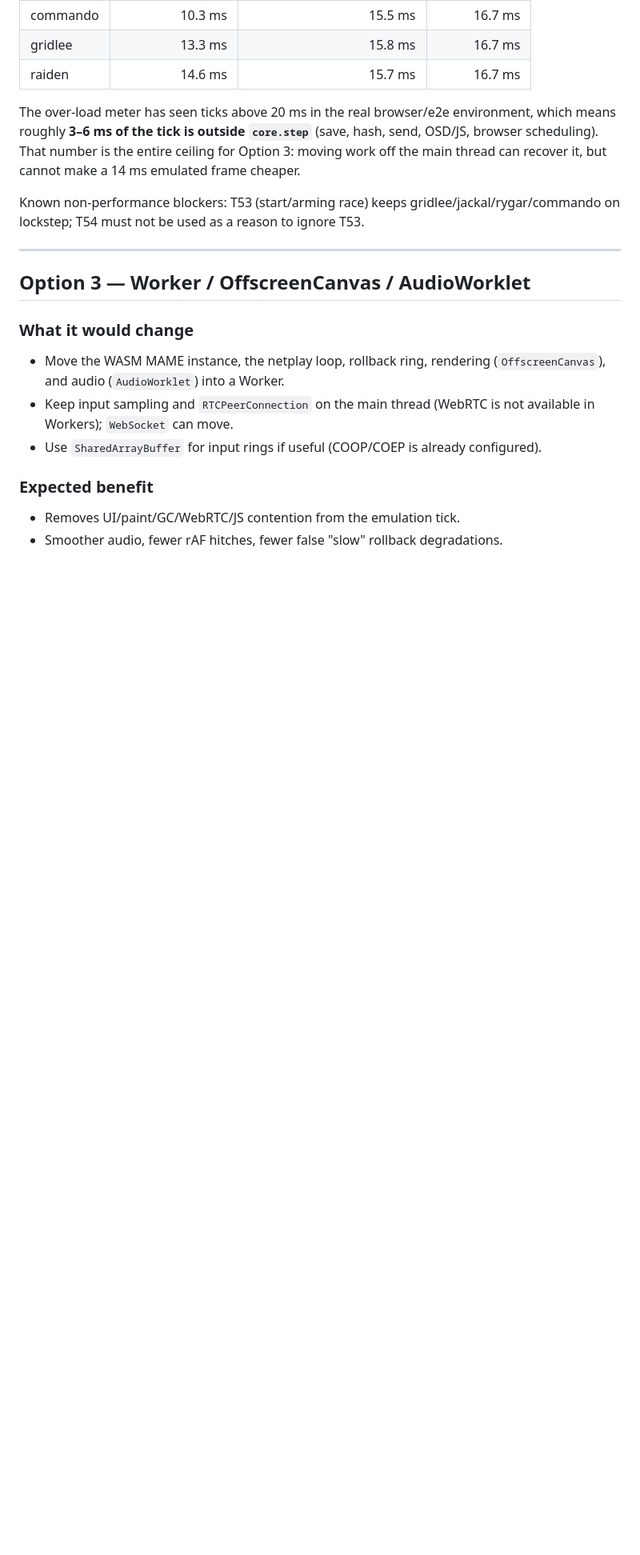
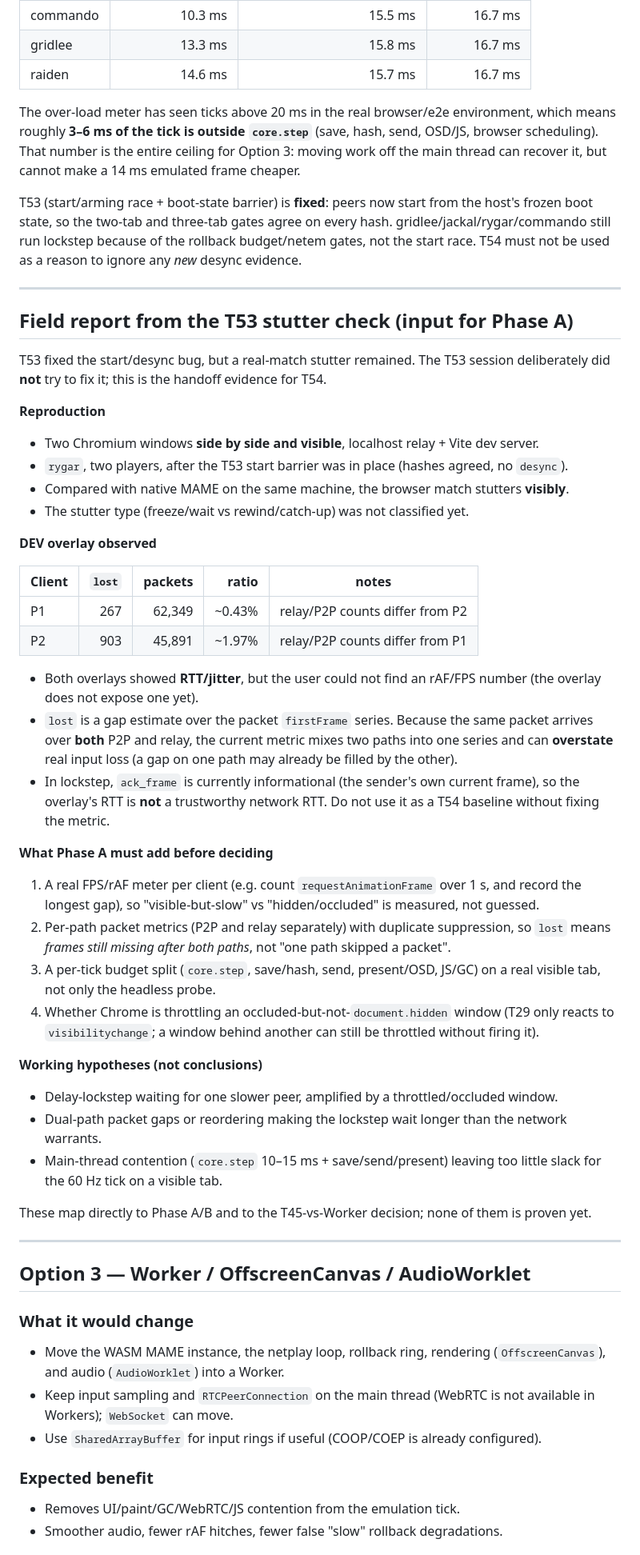
Before and after one commit to abe87654321/web-mame-arcade, a Markdown page: docs/tasks/T54-netplay-performance-strategy.md, the part around one of its changes. Shown at 80% size. GitHub-like rendering; blank space fills up the shorter version.

Commit message:
docs(tasks): add the T53 stutter field report to T54
Record the remaining stutter with two visible localhost windows (estimated 0.43%/1.97% packet gaps), the dual-path lost overcount and informational ack_frame caveats, and the Phase A instrumentation T54 needs (rAF/FPS meter, per-path metrics, per-tick split, occlusion check).

```diff
--- a/docs/tasks/T54-netplay-performance-strategy.md
+++ b/docs/tasks/T54-netplay-performance-strategy.md
@@ -32,8 +32,60 @@ roughly **3–6 ms of the tick is outside `core.step`** (save, hash, send, OSD/J
 That number is the entire ceiling for Option 3: moving work off the main thread can recover it, but
 cannot make a 14 ms emulated frame cheaper.
 
-Known non-performance blockers: T53 (start/arming race) keeps gridlee/jackal/rygar/commando on
-lockstep; T54 must not be used as a reason to ignore T53.
+T53 (start/arming race + boot-state barrier) is **fixed**: peers now start from the host's frozen
+boot state, so the two-tab and three-tab gates agree on every hash. gridlee/jackal/rygar/commando
+still run lockstep because of the rollback budget/netem gates, not the start race. T54 must not be
+used as a reason to ignore any *new* desync evidence.
+
+---
+
+## Field report from the T53 stutter check (input for Phase A)
+
+T53 fixed the start/desync bug, but a real-match stutter remained. The T53 session deliberately did
+**not** try to fix it; this is the handoff evidence for T54.
+
+**Reproduction**
+
+- Two Chromium windows **side by side and visible**, localhost relay + Vite dev server.
+- `rygar`, two players, after the T53 start barrier was in place (hashes agreed, no `desync`).
+- Compared with native MAME on the same machine, the browser match stutters **visibly**.
+- The stutter type (freeze/wait vs rewind/catch-up) was not classified yet.
+
+**DEV overlay observed**
+
+| Client | `lost` | packets | ratio | notes |
+| --- | ---: | ---: | ---: | --- |
+| P1 | 267 | 62,349 | ~0.43% | relay/P2P counts differ from P2 |
+| P2 | 903 | 45,891 | ~1.97% | relay/P2P counts differ from P1 |
+
+- Both overlays showed **RTT/jitter**, but the user could not find an rAF/FPS number (the overlay
+  does not expose one yet).
+- `lost` is a gap estimate over the packet `firstFrame` series. Because the same packet arrives over
+  **both** P2P and relay, the current metric mixes two paths into one series and can **overstate**
+  real input loss (a gap on one path may already be filled by the other).
+- In lockstep, `ack_frame` is currently informational (the sender's own current frame), so the
+  overlay's RTT is **not** a trustworthy network RTT. Do not use it as a T54 baseline without fixing
+  the metric.
+
+**What Phase A must add before deciding**
+
+1. A real FPS/rAF meter per client (e.g. count `requestAnimationFrame` over 1 s, and record the
+   longest gap), so "visible-but-slow" vs "hidden/occluded" is measured, not guessed.
+2. Per-path packet metrics (P2P and relay separately) with duplicate suppression, so `lost` means
+   *frames still missing after both paths*, not "one path skipped a packet".
+3. A per-tick budget split (`core.step`, save/hash, send, present/OSD, JS/GC) on a real visible tab,
+   not only the headless probe.
+4. Whether Chrome is throttling an occluded-but-not-`document.hidden` window (T29 only reacts to
+   `visibilitychange`; a window behind another can still be throttled without firing it).
+
+**Working hypotheses (not conclusions)**
+
+- Delay-lockstep waiting for one slower peer, amplified by a throttled/occluded window.
+- Dual-path packet gaps or reordering making the lockstep wait longer than the network warrants.
+- Main-thread contention (`core.step` 10–15 ms + save/send/present) leaving too little slack for
+  the 60 Hz tick on a visible tab.
+
+These map directly to Phase A/B and to the T45-vs-Worker decision; none of them is proven yet.
 
 ---
 
```
Also changed, not shown: other parts of docs/tasks/T54-netplay-performance-strategy.md (+4 -3 lines), docs/tasks/README.md (+5 -0 lines).
